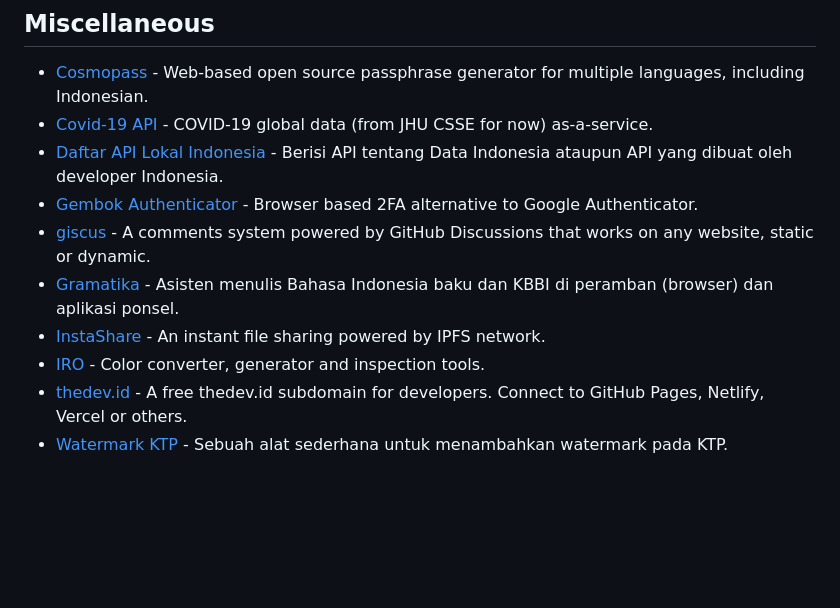
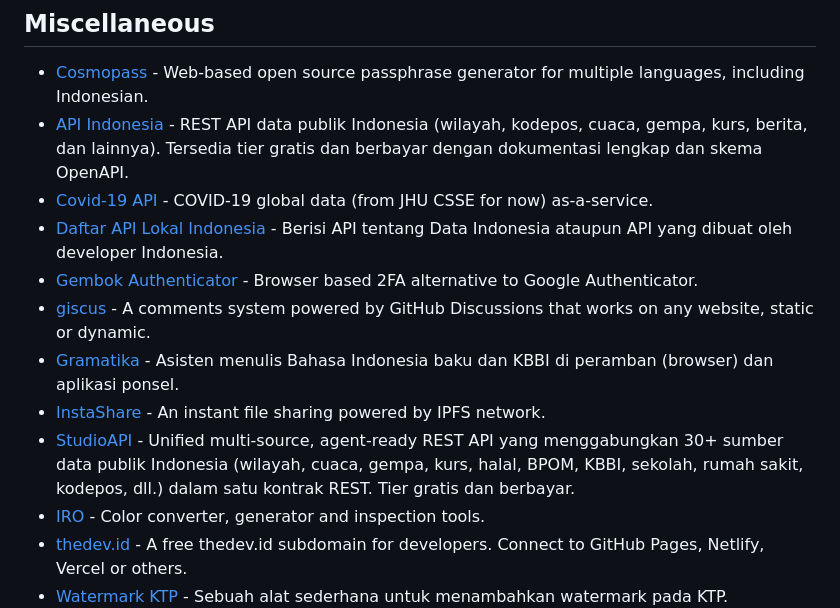
Before and after one commit to fransallen/awesome-indonesia, a Markdown page: README.md, the part around the change. Drawn GitHub-style; blank space fills up the shorter version.

Commit message:
Add API Indonesia and StudioAPI to Miscellaneous

```diff
--- a/README.md
+++ b/README.md
@@ -110,12 +110,14 @@ Daftar produk, proyek, acara dan sumber daya lainnya yang dibuat oleh developer
 ## Miscellaneous
 
 - [Cosmopass](https://cosmopass.xyz) - Web-based open source passphrase generator for multiple languages, including Indonesian.
+- [API Indonesia](https://apiindonesia.id/) - REST API data publik Indonesia (wilayah, kodepos, cuaca, gempa, kurs, berita, dan lainnya). Tersedia tier gratis dan berbayar dengan dokumentasi lengkap dan skema OpenAPI.
 - [Covid-19 API](https://github.com/mathdroid/covid-19-api) - COVID-19 global data (from JHU CSSE for now) as-a-service.
 - [Daftar API Lokal Indonesia](https://github.com/farizdotid/DAFTAR-API-LOKAL-INDONESIA) - Berisi API tentang Data Indonesia ataupun API yang dibuat oleh developer Indonesia.
 - [Gembok Authenticator](https://github.com/rioastamal/gembok) - Browser based 2FA alternative to Google Authenticator.
 - [giscus](https://giscus.app) - A comments system powered by GitHub Discussions that works on any website, static or dynamic.
 - [Gramatika](https://gramatika.app/) - Asisten menulis Bahasa Indonesia baku dan KBBI di peramban (browser) dan aplikasi ponsel.
 - [InstaShare](https://share.nyandev.id/) - An instant file sharing powered by IPFS network.
+- [StudioAPI](https://studioapi.dev/) - Unified multi-source, agent-ready REST API yang menggabungkan 30+ sumber data publik Indonesia (wilayah, cuaca, gempa, kurs, halal, BPOM, KBBI, sekolah, rumah sakit, kodepos, dll.) dalam satu kontrak REST. Tier gratis dan berbayar.
 - [IRO](https://iro.nyandev.id/) - Color converter, generator and inspection tools.
 - [thedev.id](https://thedev.id/) - A free thedev.id subdomain for developers. Connect to GitHub Pages, Netlify, Vercel or others.
 - [Watermark KTP](https://sirilius.github.io/watermarkktp/) - Sebuah alat sederhana untuk menambahkan watermark pada KTP.
```
